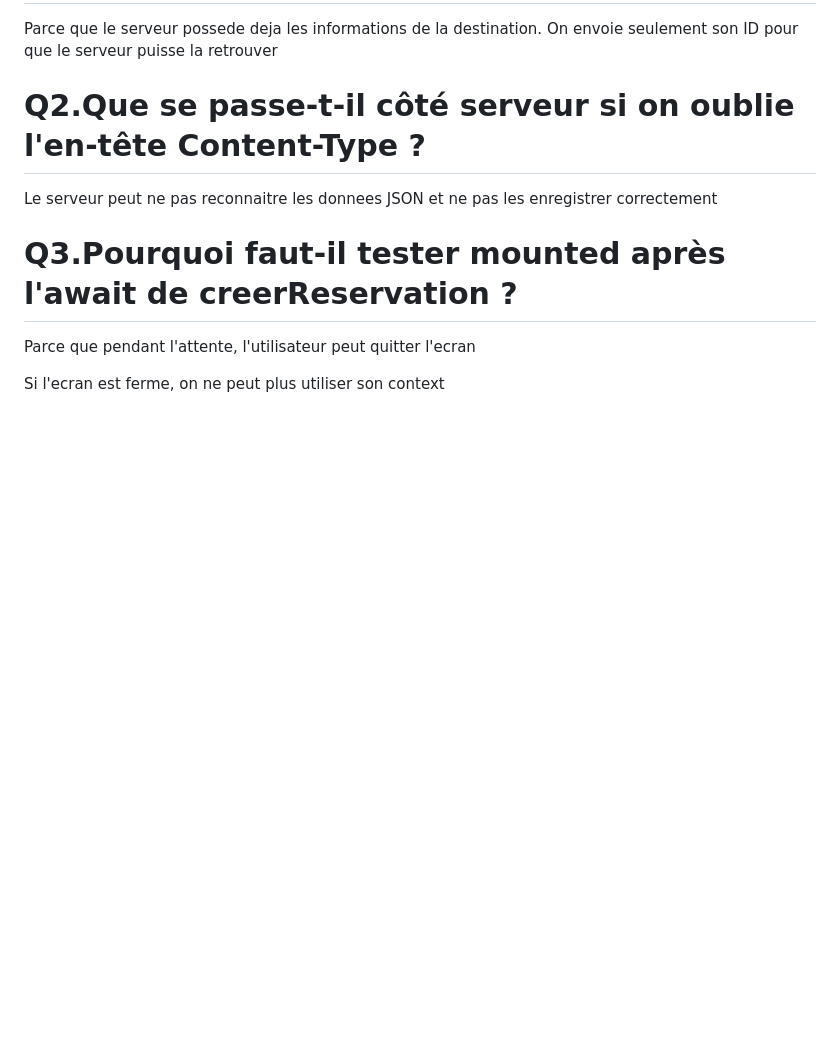
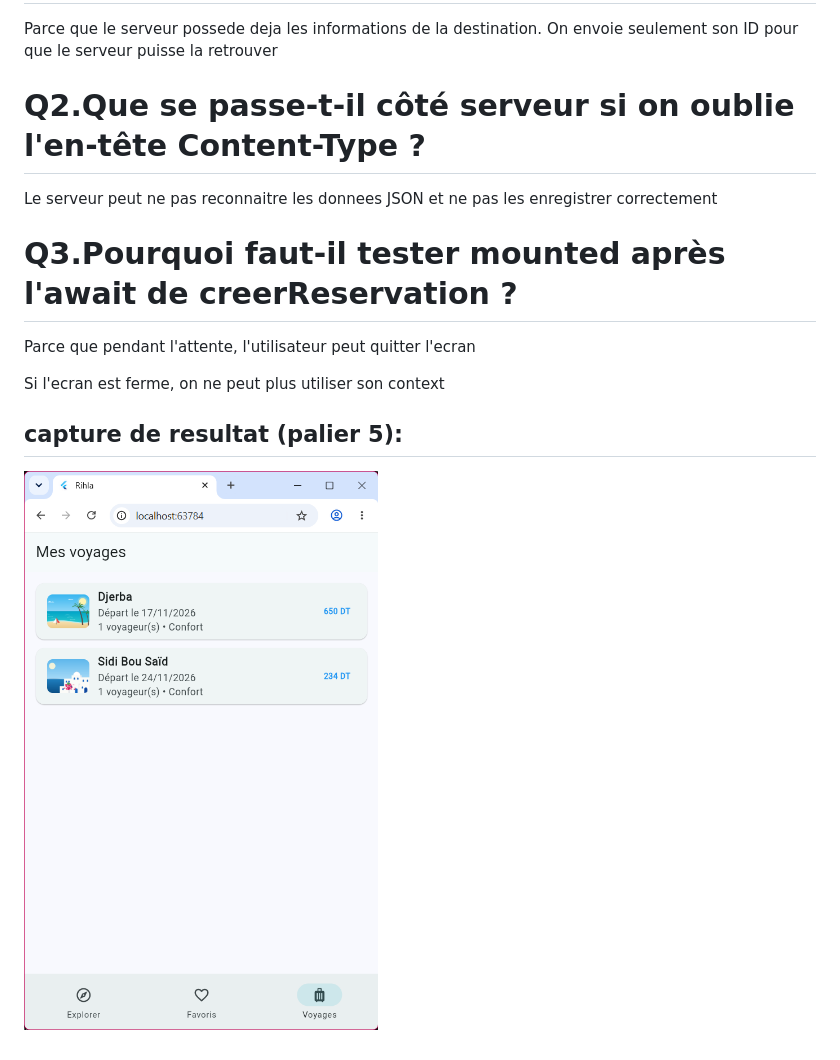
Before and after one commit to Rimen108/rihla, a Markdown page: README.md, the part around the change. GitHub-like rendering; pictures changed too: image-28.png (added); blank space fills up the shorter version.

Commit message:
feat(TP5:palier5:reste de palier): onglet Voyages avec les réservations du serveur

```diff
--- a/README.md
+++ b/README.md
@@ -235,3 +235,6 @@ Le serveur peut ne pas reconnaitre les donnees JSON et ne pas les enregistrer co
 Parce que pendant l'attente, l'utilisateur peut quitter l'ecran
 
 Si l'ecran est ferme, on ne peut plus utiliser son context
+
+## capture de resultat (palier 5):
+![alt text](image-28.png)
```
Also changed, not shown: 3 other files.
